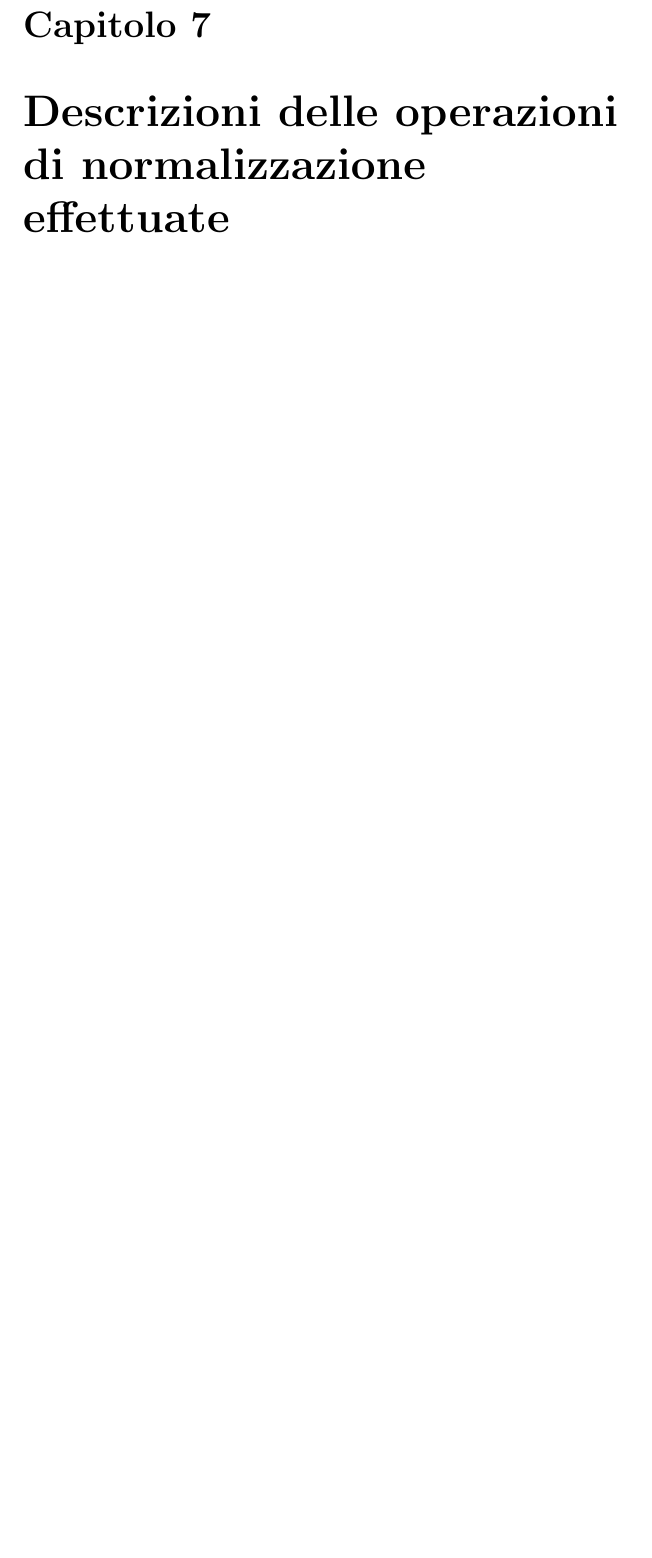
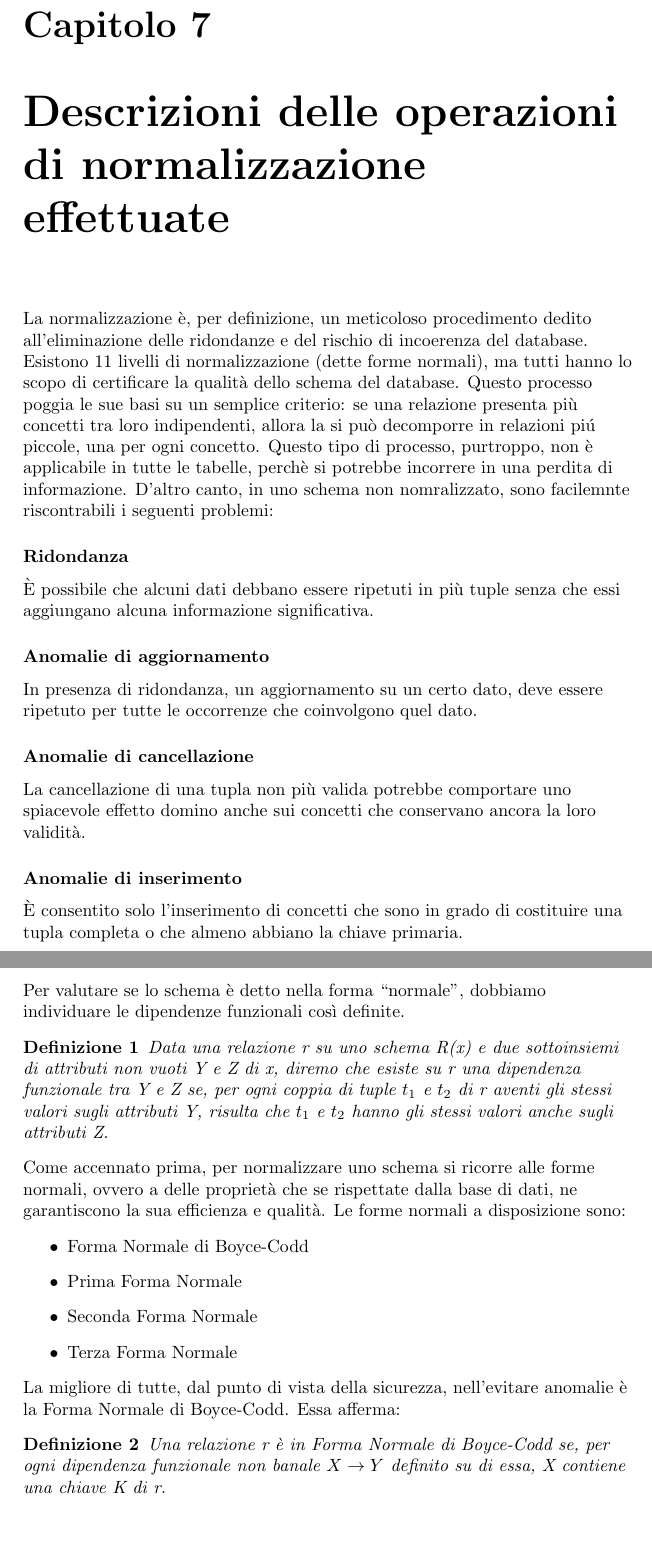
Before and after one commit to Misdur/basi_di_dati, a LaTeX document (grouppone.tex): part of page 18 of 24 before the commit and two parts of pages 18 and 19 of 25 after it, the two joined at a grey line, cut so that both start at the same text, the shorter picture padded with empty space. Compiled offline with pdfLaTeX.

Commit message:
aggiunta definizione normalizzazione

```diff
--- a/grouppone.tex
+++ b/grouppone.tex
@@ -524,7 +524,32 @@ Partecipa & R & 10 & L\\
 \end{enumerate}
 
 \chapter{Descrizioni delle operazioni di normalizzazione effettuate}
+La normalizzazione \`e, per definizione, un meticoloso procedimento dedito all'eliminazione delle ridondanze e del rischio di incoerenza del database. Esistono 11 livelli di normalizzazione (dette forme normali), ma tutti hanno lo scopo di certificare la qualit\`a dello schema del database. Questo processo poggia le sue basi su un semplice criterio: se una relazione presenta più concetti tra loro indipendenti, allora la si pu\`o decomporre in relazioni pi\'u piccole, una per ogni concetto. Questo tipo di processo, purtroppo, non \`e applicabile in tutte le tabelle, perch\`e si potrebbe incorrere in una perdita di informazione. D'altro canto, in uno schema non nomralizzato, sono facilemnte riscontrabili i seguenti problemi:
+\subsubsection{Ridondanza}
+\`E possibile che alcuni dati debbano essere ripetuti in pi\`u tuple senza che essi aggiungano alcuna informazione significativa.
+\subsubsection{Anomalie di aggiornamento}
+In presenza di ridondanza, un aggiornamento su un certo dato, deve essere ripetuto per tutte le occorrenze che coinvolgono quel dato.
+\subsubsection{Anomalie di cancellazione}
+La cancellazione di una tupla non pi\`u valida potrebbe comportare uno spiacevole effetto domino anche sui concetti che conservano ancora la loro validit\`a.
+\subsubsection{Anomalie di inserimento}
+\`E consentito solo l'inserimento di concetti che sono in grado di costituire una tupla completa o che almeno abbiano la chiave primaria.\\
+Per valutare se lo schema \`e detto nella forma ``normale'', dobbiamo individuare le dipendenze funzionali cos\`i definite.
+\newtheorem{mydef}{Definizione}
+\begin{mydef}
+Data una relazione r su uno schema R(x) e due sottoinsiemi di attributi non vuoti Y e Z di x, diremo che esiste su r una dipendenza funzionale tra Y e Z se, per ogni coppia di tuple $t_1$ e $t_2$ di r aventi gli stessi valori sugli attributi Y, risulta che $t_1$ e $t_2$ hanno gli stessi valori anche sugli attributi Z.
+\end{mydef}
 
+Come accennato prima, per normalizzare uno schema si ricorre alle forme normali, ovvero a delle propriet\`a che se rispettate dalla base di dati, ne garantiscono la sua efficienza e qualit\`a. Le forme normali a disposizione sono:
+\begin{itemize}
+\item Forma Normale di Boyce-Codd
+\item Prima Forma Normale
+\item Seconda Forma Normale
+\item Terza Forma Normale
+\end{itemize}
+La migliore di tutte, dal punto di vista della sicurezza, nell'evitare anomalie \`e la Forma Normale di Boyce-Codd. Essa afferma:
+\begin{mydef}
+Una relazione r \`e in Forma Normale di Boyce-Codd se, per ogni dipendenza funzionale non banale $X \rightarrow Y$ definito su di essa, X contiene una chiave K di r.
+\end{mydef}
 \chapter{Identificazione delle regole di business}
 \begin{enumerate}
 \item Un utente deve essere necessariamente registrato
```
